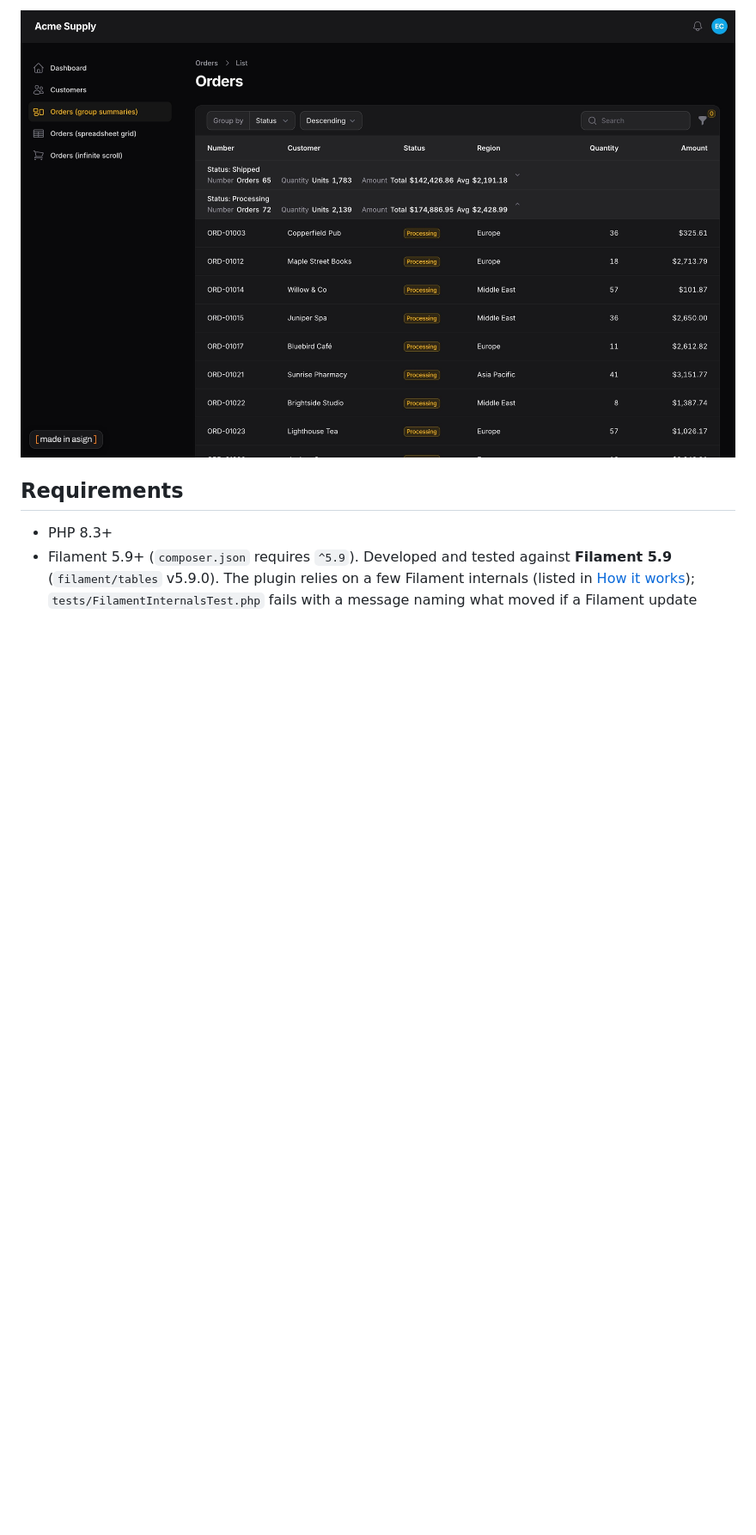
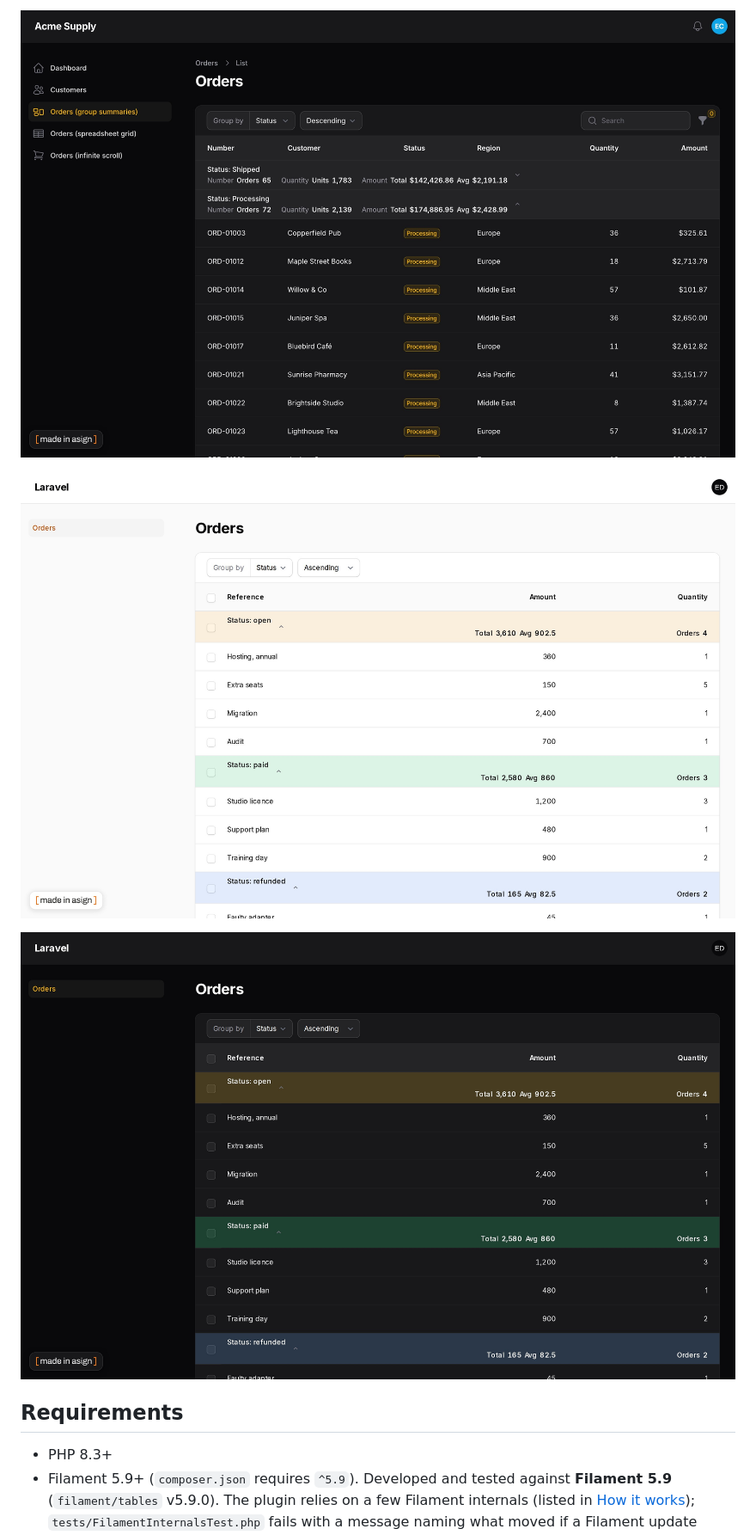
Before and after one commit to asignua/filament-group-summaries, a Markdown page: README.md, the part around one of its changes. Shown at 86% size. Drawn GitHub-style; pictures changed too: art/group-top-dark.jpg (added), art/group-top.jpg (added); blank space fills up the shorter version.

```diff
--- a/README.md
+++ b/README.md
@@ -33,5 +33,9 @@ Requested in [filamentphp/filament#19615](https://github.com/filamentphp/filamen
 
-![The same in dark mode](https://raw.githubusercontent.com/asignua/filament-group-summaries/v1.0.2/art/group-header-dark.jpg)
+![The same in dark mode](https://raw.githubusercontent.com/asignua/filament-group-summaries/v1.1.0/art/group-header-dark.jpg)
+
+![Coloured group headers with the summary row at the top, aligned under the columns](https://raw.githubusercontent.com/asignua/filament-group-summaries/v1.1.0/art/group-top.jpg)
+
+![The same in dark mode](https://raw.githubusercontent.com/asignua/filament-group-summaries/v1.1.0/art/group-top-dark.jpg)
 
 ## Requirements
 
```
Also changed, not shown: other parts of README.md (+31 -2 lines), CHANGELOG.md (+7 -0 lines), 1 other file.
